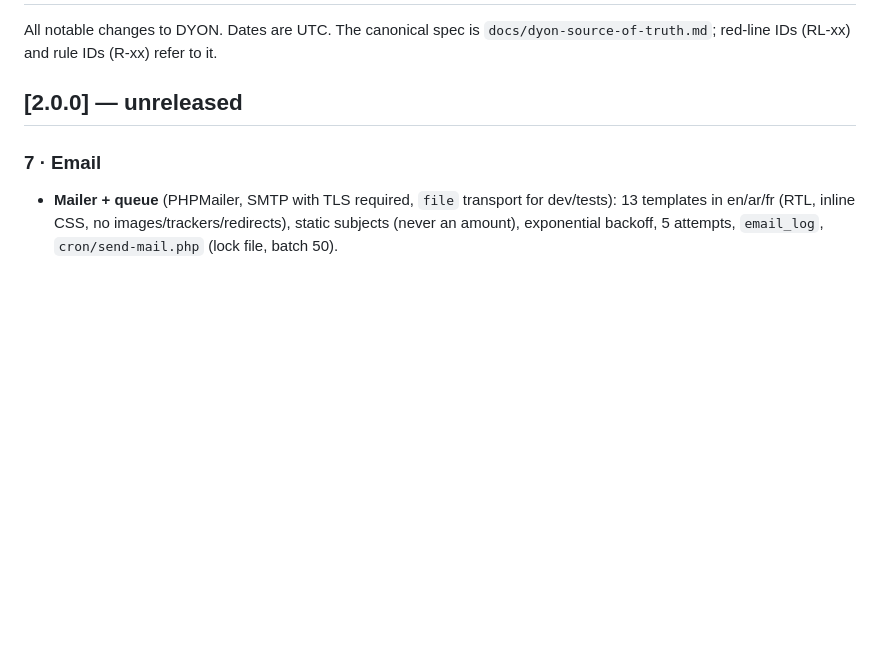
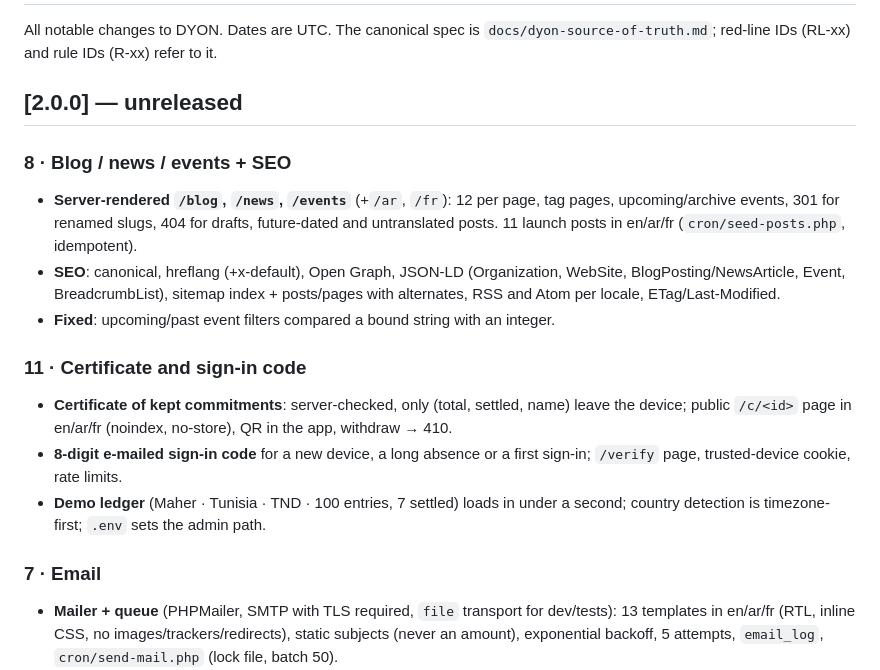
Before and after one commit to dyonstore/dyon, a Markdown page: CHANGELOG.md, the part around the change. Rendered like a GitHub page; blank space fills up the shorter version.

Commit message:
docs: §8 done, certificate + login code changelog, task log

```diff
--- a/CHANGELOG.md
+++ b/CHANGELOG.md
@@ -4,6 +4,16 @@ All notable changes to DYON. Dates are UTC. The canonical spec is
 `docs/dyon-source-of-truth.md`; red-line IDs (RL-xx) and rule IDs (R-xx) refer to it.
 
 ## [2.0.0] — unreleased
+
+### 8 · Blog / news / events + SEO
+- **Server-rendered `/blog`, `/news`, `/events`** (+`/ar`, `/fr`): 12 per page, tag pages, upcoming/archive events, 301 for renamed slugs, 404 for drafts, future-dated and untranslated posts. 11 launch posts in en/ar/fr (`cron/seed-posts.php`, idempotent).
+- **SEO**: canonical, hreflang (+x-default), Open Graph, JSON-LD (Organization, WebSite, BlogPosting/NewsArticle, Event, BreadcrumbList), sitemap index + posts/pages with alternates, RSS and Atom per locale, ETag/Last-Modified.
+- **Fixed**: upcoming/past event filters compared a bound string with an integer.
+
+### 11 · Certificate and sign-in code
+- **Certificate of kept commitments**: server-checked, only (total, settled, name) leave the device; public `/c/<id>` page in en/ar/fr (noindex, no-store), QR in the app, withdraw → 410.
+- **8-digit e-mailed sign-in code** for a new device, a long absence or a first sign-in; `/verify` page, trusted-device cookie, rate limits.
+- **Demo ledger** (Maher · Tunisia · TND · 100 entries, 7 settled) loads in under a second; country detection is timezone-first; `.env` sets the admin path.
 
 ### 7 · Email
 - **Mailer + queue** (PHPMailer, SMTP with TLS required, `file` transport for dev/tests): 13 templates in en/ar/fr (RTL, inline CSS, no images/trackers/redirects),
```
Also changed, not shown: docs/AGENTS.md (+1 -1 lines), docs/TASKS.md (+4 -3 lines).
